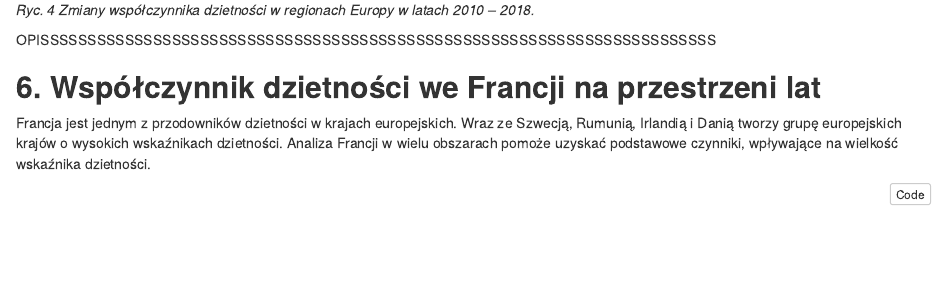
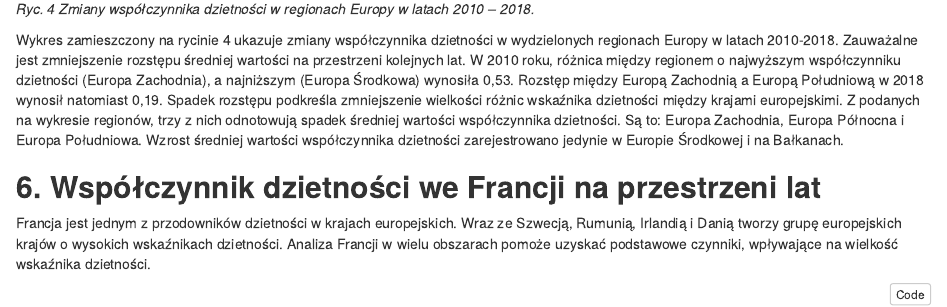
Before and after one commit to TomekMatuszek/statystyka_raport, an R Markdown document (raport.Rmd): the page in a window 1100 px wide, from 4230 px down before the commit and from 4160 px down after it, so that both start at the same text. The pictures show the output file raport.html that the author committed with the source, opened offline.

Commit message:
Rozdzial 5 - dodany opis ryciny 4

```diff
--- a/raport.Rmd
+++ b/raport.Rmd
@@ -312,7 +312,7 @@ ggplot(regiony, aes(rok, srednia, group = region, color = region)) +
 
 *Ryc. 4 Zmiany współczynnika dzietności w regionach Europy w latach 2010 – 2018.*
 
-OPISSSSSSSSSSSSSSSSSSSSSSSSSSSSSSSSSSSSSSSSSSSSSSSSSSSSSSSSSSSSSSSSSSSSSSSS
+Wykres zamieszczony na rycinie 4 ukazuje zmiany współczynnika dzietności w wydzielonych regionach Europy w latach 2010-2018. Zauważalne jest zmniejszenie rozstępu średniej wartości na przestrzeni kolejnych lat. W 2010 roku, różnica między regionem o najwyższym współczynniku dzietności (Europa Zachodnia), a najniższym (Europa Środkowa) wynosiła 0,53. Rozstęp między Europą Zachodnią a Europą Południową w 2018 wynosił natomiast 0,19. Spadek rozstępu podkreśla zmniejszenie wielkości różnic wskaźnika dzietności między krajami europejskimi. Z podanych na wykresie regionów, trzy z nich odnotowują spadek średniej wartości współczynnika dzietności. Są to: Europa Zachodnia, Europa Północna i Europa Południowa. Wzrost średniej wartości współczynnika dzietności zarejestrowano jedynie w Europie Środkowej i na Bałkanach.
 
 ## **6. Współczynnik dzietności we Francji na przestrzeni lat**
 Francja jest jednym z przodowników dzietności w krajach europejskich.  Wraz ze Szwecją, Rumunią, Irlandią i Danią tworzy grupę europejskich krajów o wysokich wskaźnikach dzietności. Analiza Francji w wielu obszarach pomoże uzyskać podstawowe czynniki, wpływające na wielkość wskaźnika dzietności.
```
Also changed, not shown: raport.html.
